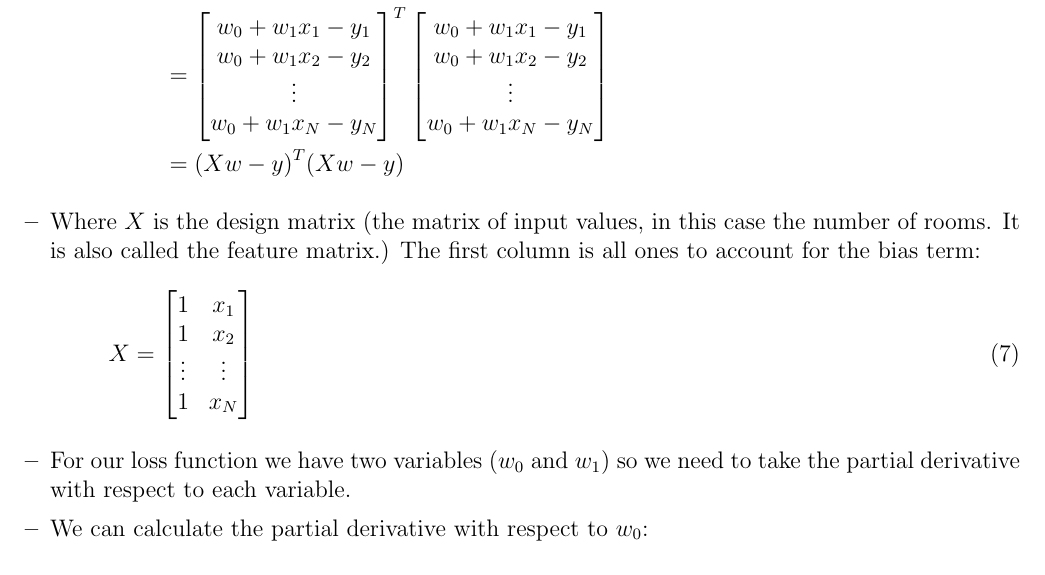
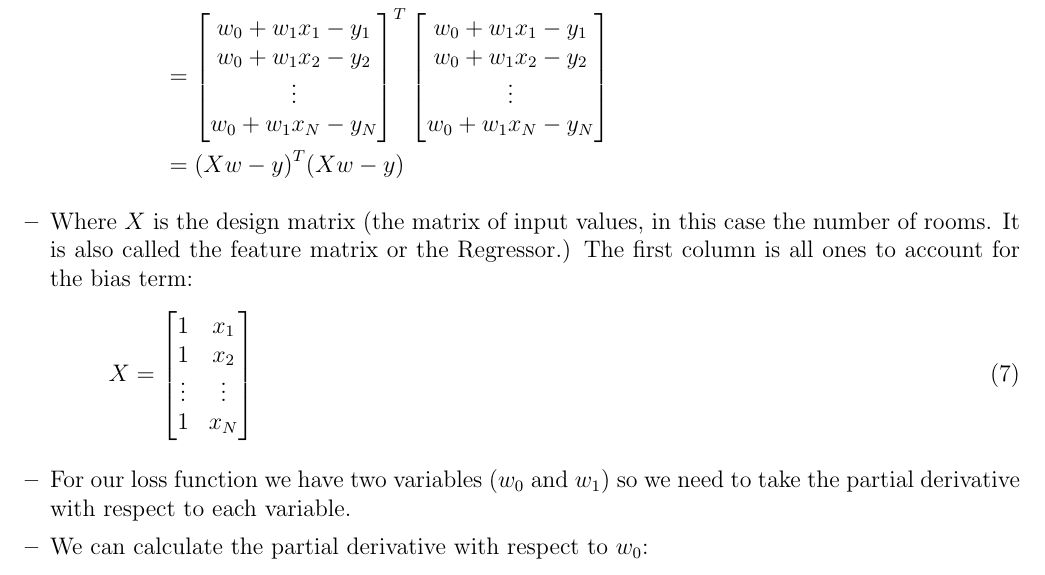
Before and after one commit to morgannmccarty/Notes, a LaTeX document (Machine Learning and Data Mining I/LectureTwo.tex): part of page 4 of 7, cut so that both start at the same text. Compiled offline with pdfLaTeX.

Commit message:
Small clarification

```diff
--- a/Machine Learning and Data Mining I/LectureTwo.tex
+++ b/Machine Learning and Data Mining I/LectureTwo.tex
@@ -166,7 +166,7 @@
                             \end{bmatrix}\\
                             &= {(Xw - y)}^T(Xw - y)
                         \end{align*}
-                        \item Where $X$ is the design matrix (the matrix of input values, in this case the number of rooms. It is also called the feature matrix.) The first column is all ones to account for the bias term:
+                        \item Where $X$ is the design matrix (the matrix of input values, in this case the number of rooms. It is also called the feature matrix or the Regressor.) The first column is all ones to account for the bias term:
                         \begin{equation}
                             X = \begin{bmatrix}
                                 1 & x_1\\
```
Also changed, not shown: Machine Learning and Data Mining I/LectureTwo.pdf.
